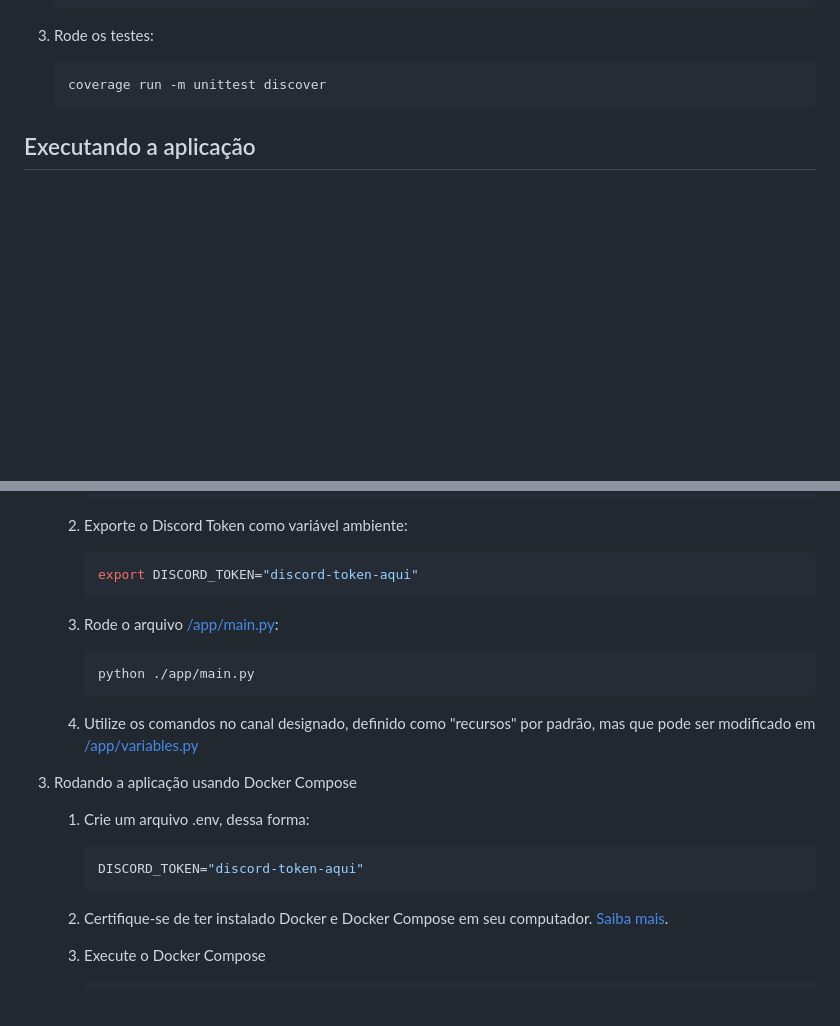
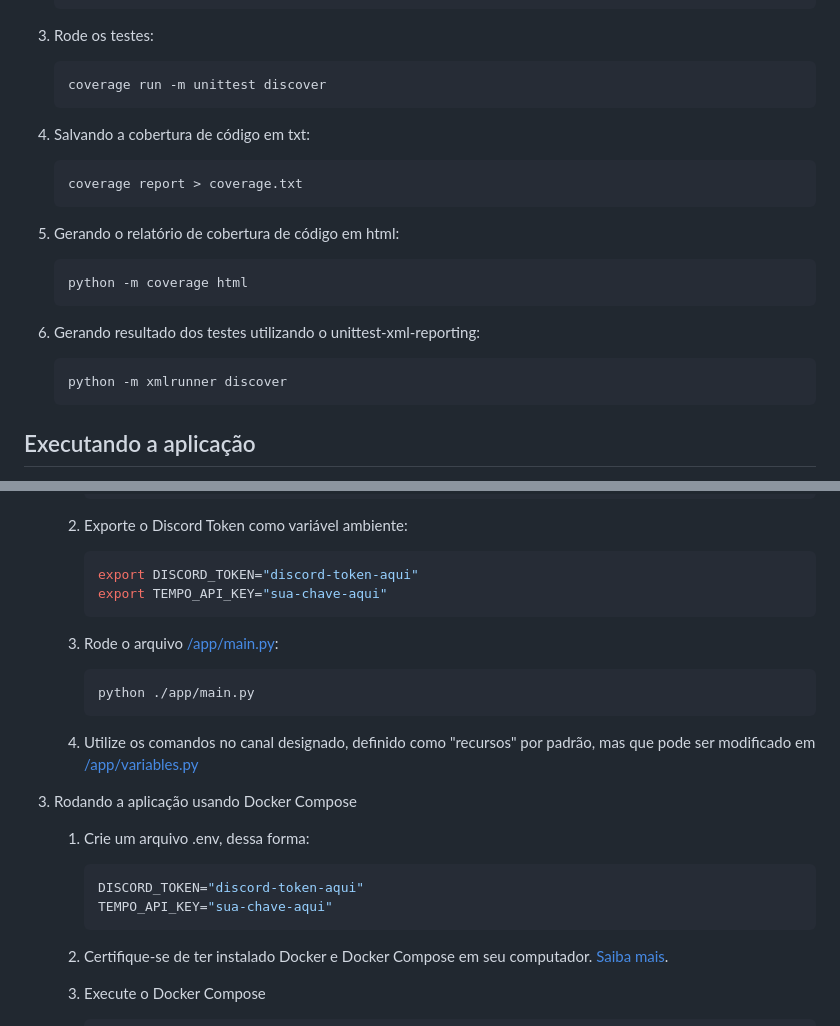
Before and after one commit to lrgsouza/engine, a Markdown page: README.md, 2 parts joined by grey strips. Drawn GitHub-style; blank space fills up the shorter version.

Commit message:
[doc] Update documentation.

````diff
--- a/README.md
+++ b/README.md
@@ -18,6 +18,20 @@ Para rodar os testes do Discord Tool Bot, siga os passos a seguir:
     ```sh
     coverage run -m unittest discover
     ```
+4. Salvando a cobertura de código em txt:
+    ```sh
+    coverage report > coverage.txt
+    ```
+
+5. Gerando o relatório de cobertura de código em html:
+    ```sh
+    python -m coverage html
+    ```
+6. Gerando resultado dos testes utilizando o unittest-xml-reporting:
+    ```sh
+    python -m xmlrunner discover
+    ```
+
 
 ## Executando a aplicação
 
@@ -43,6 +57,7 @@ Para rodar a aplicação localmente, utilizando seu próprio servidor no Discord
     2. Exporte o Discord Token como variável ambiente:
         ```sh
         export DISCORD_TOKEN="discord-token-aqui"
+        export TEMPO_API_KEY="sua-chave-aqui"
         ```
 
     3. Rode o arquivo [/app/main.py](./app/main.py):
@@ -57,6 +72,7 @@ Para rodar a aplicação localmente, utilizando seu próprio servidor no Discord
     1. Crie um arquivo .env, dessa forma:
         ```sh
         DISCORD_TOKEN="discord-token-aqui"
+        TEMPO_API_KEY="sua-chave-aqui"
         ```
 
     2. Certifique-se de ter instalado Docker e Docker Compose em seu computador. [Saiba mais](https://docs.docker.com/compose/install/).
````
